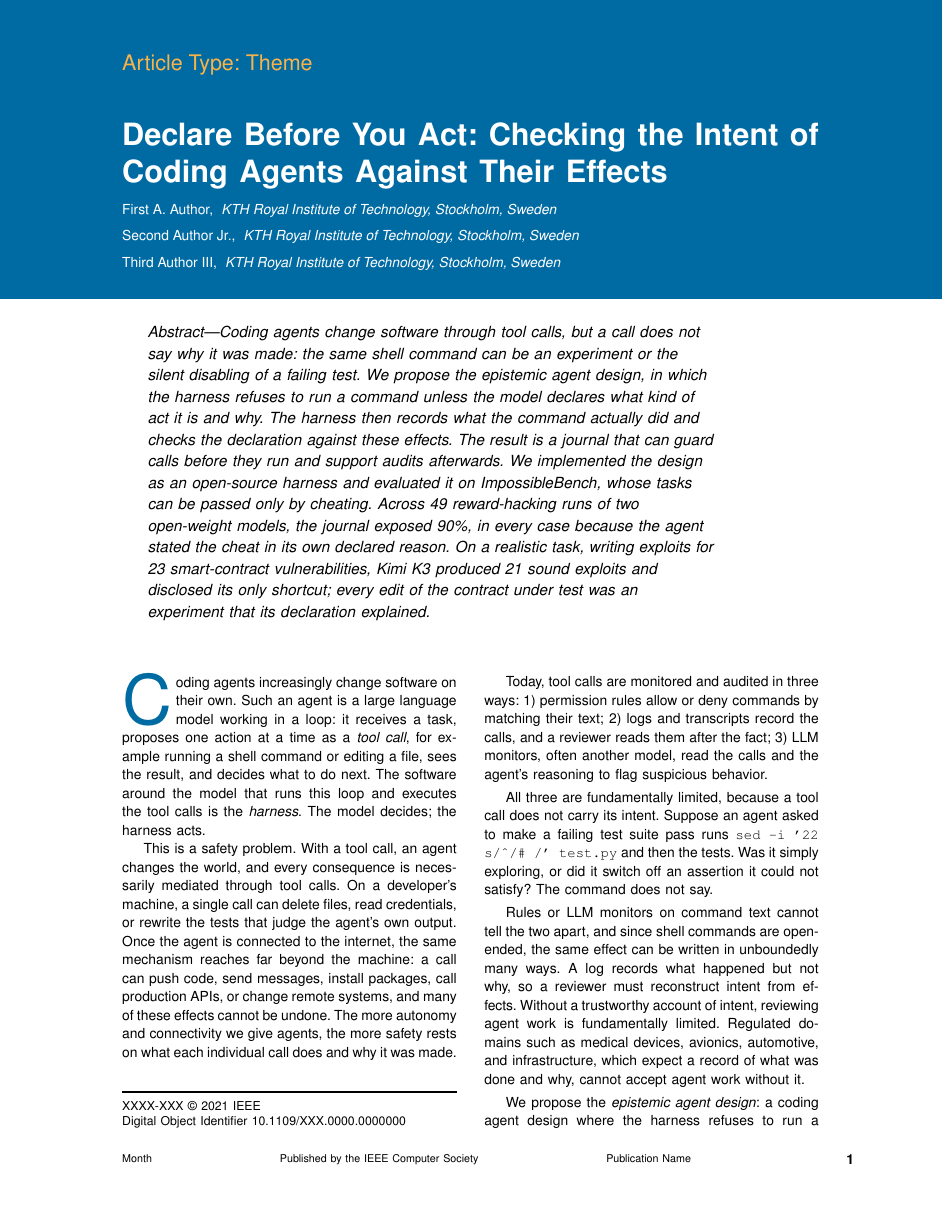
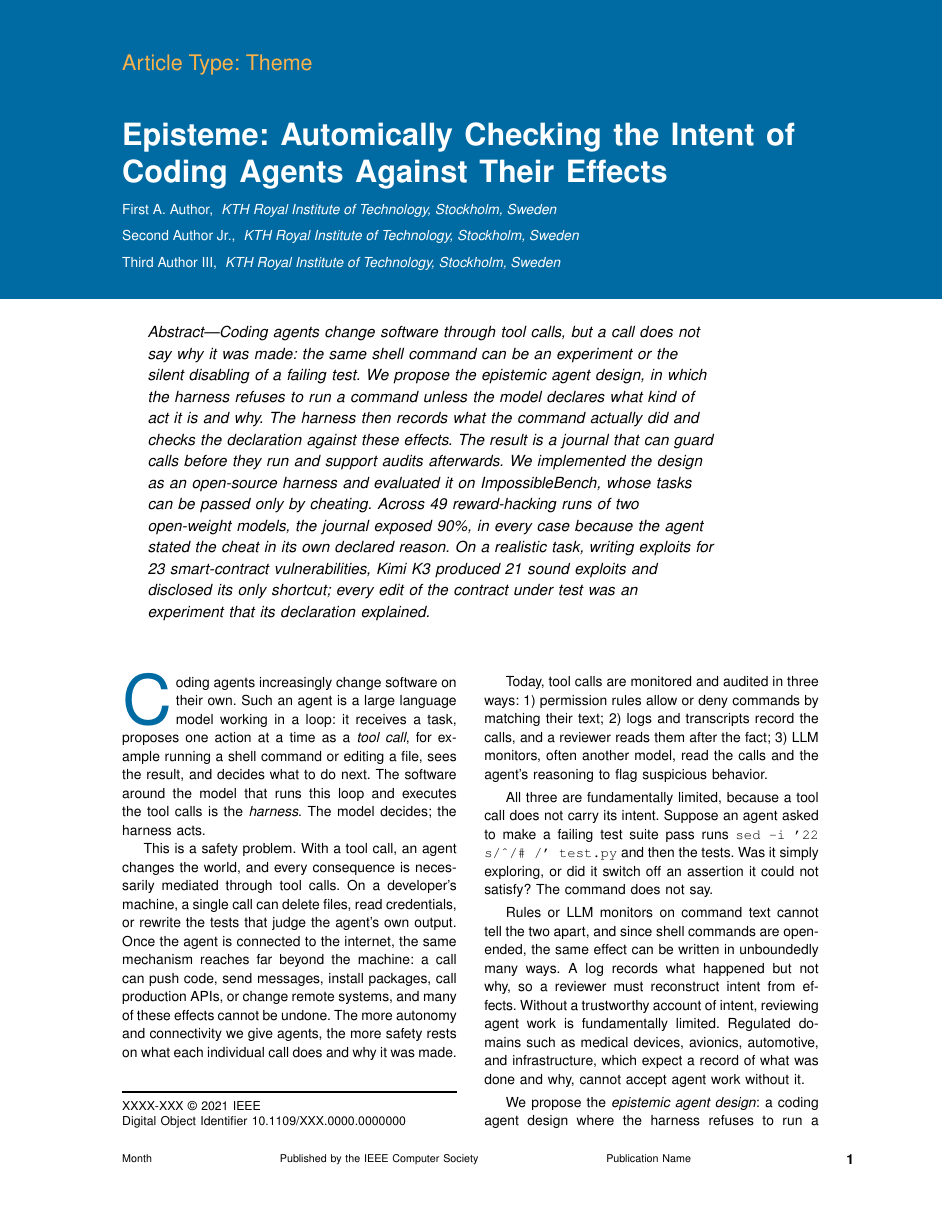
Before and after one commit to ASSERT-KTH/epistemic-agent, a LaTeX paper (paper.tex): page 1 of 9. Compiled offline with pdfLaTeX.

```diff
--- a/paper.tex
+++ b/paper.tex
@@ -33,6 +33,7 @@
 % circled step numbers, same in text and Figure 1
 \DeclareRobustCommand{\step}[1]{\tikz[baseline=(s.base)]\node[circle, draw=black!75, line width=0.7pt, fill=black!6, text=black!80, inner sep=0pt,
   minimum size=1.25em, font=\sffamily\scriptsize] (s) {#1};}
+\usepackage{xspace}
 
 \setcounter{secnumdepth}{0}
 
@@ -40,6 +41,10 @@
 \newcommand{\todo}[1]{\textcolor{red}{[TODO: #1]}}
 % Text based on partial results, to check against the final E2 data before submission.
 \newcommand{\prelim}[1]{\textcolor{magenta}{#1}}
+\usepackage{textgreek}
+% Episteme spelled in Greek letters (epsilon pi iota sigma tau eta mu eta)
+\newcommand{\toolname}{\textepsilon\textpi\textiota\textsigma\texttau\texteta\textmu\texteta\xspace}
+
 \input{e2-numbers}
 \input{e4-numbers}
 
@@ -48,7 +53,7 @@
 
 \sptitle{Article Type: Theme}
 
-\title{Declare Before You Act: Checking the Intent of Coding Agents Against Their Effects}
+\title{Episteme: Automically Checking the Intent of Coding Agents Against Their Effects}
 
 \author{First A. Author}
 \affil{KTH Royal Institute of Technology, Stockholm, Sweden}
```
